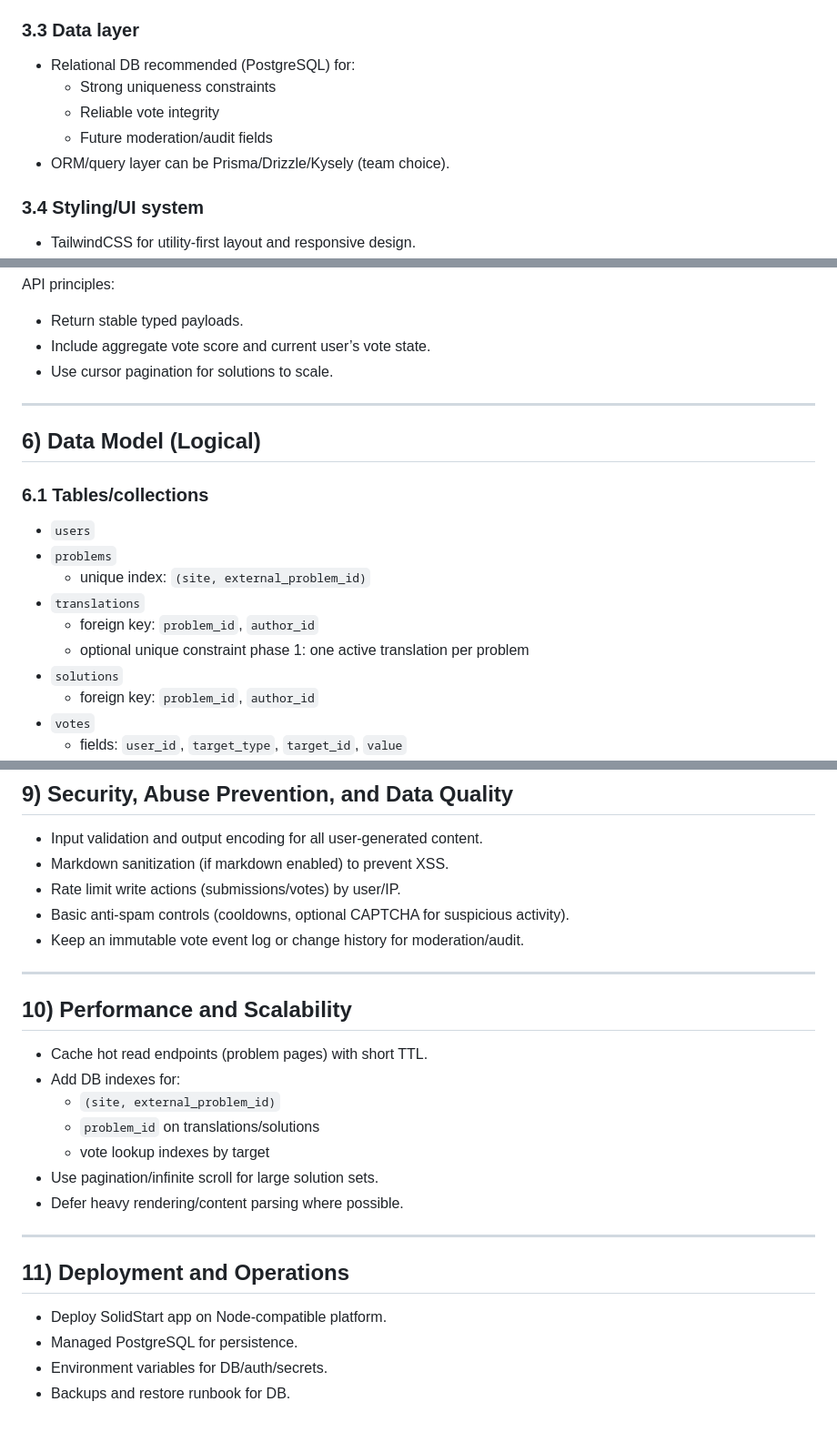
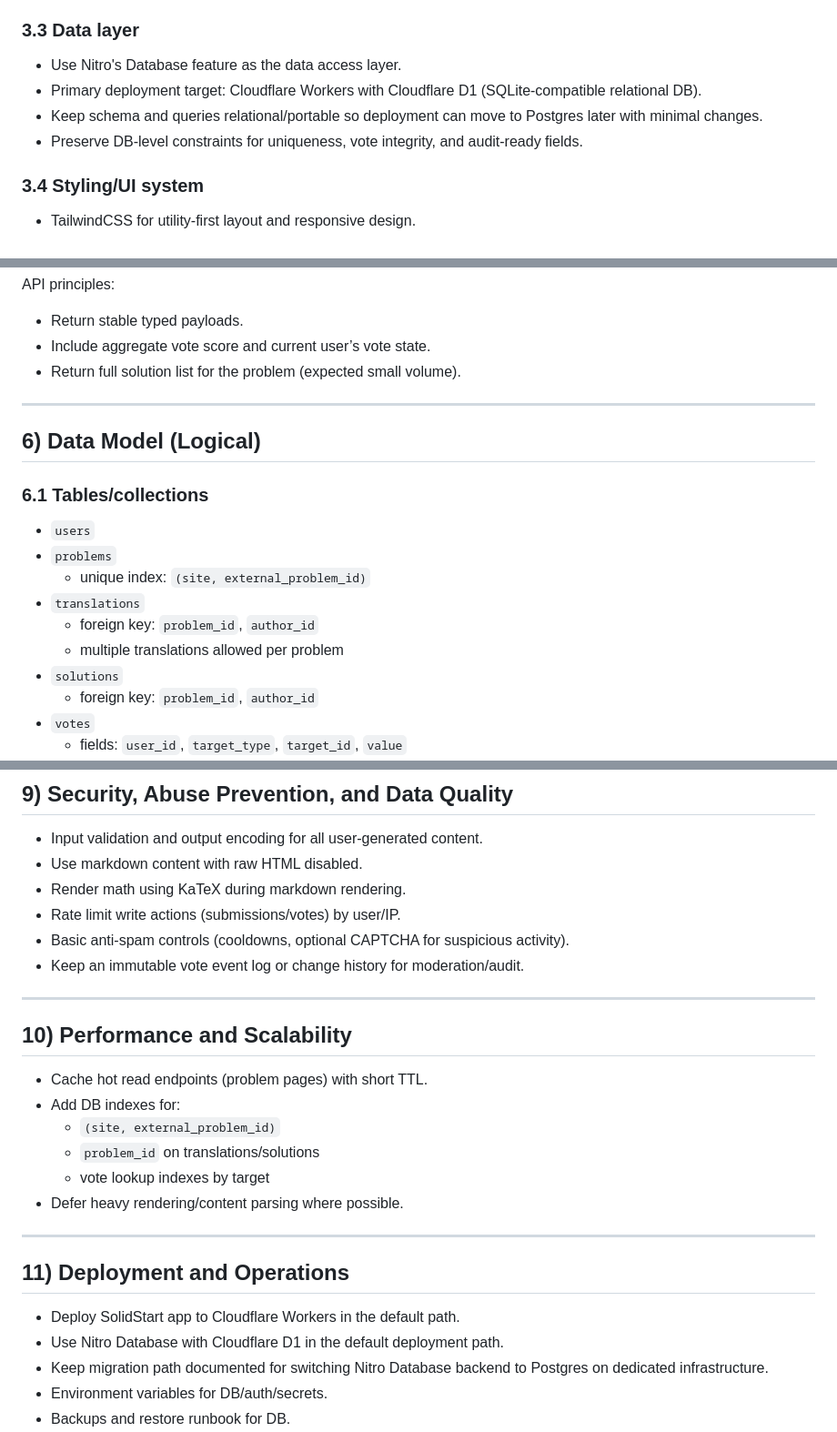
Before and after one commit to Bubbler-4/universal-ps-guide, a Markdown page: ARCHITECTURE.md, 3 parts joined by grey strips. Shown at 91% size. Rendered like a GitHub page.

```diff
--- a/ARCHITECTURE.md
+++ b/ARCHITECTURE.md
@@ -85,11 +86,10 @@ Non-goals (phase 1):
 - Authorization checks in all mutation routes.
 
 ### 3.3 Data layer
-- Relational DB recommended (PostgreSQL) for:
-  - Strong uniqueness constraints
-  - Reliable vote integrity
-  - Future moderation/audit fields
-- ORM/query layer can be Prisma/Drizzle/Kysely (team choice).
+- Use Nitro's Database feature as the data access layer.
+- Primary deployment target: Cloudflare Workers with Cloudflare D1 (SQLite-compatible relational DB).
+- Keep schema and queries relational/portable so deployment can move to Postgres later with minimal changes.
+- Preserve DB-level constraints for uniqueness, vote integrity, and audit-ready fields.
 
 ### 3.4 Styling/UI system
 - TailwindCSS for utility-first layout and responsive design.
@@ -139,7 +139,7 @@ Recommended endpoints (illustrative):
 API principles:
 - Return stable typed payloads.
 - Include aggregate vote score and current user’s vote state.
-- Use cursor pagination for solutions to scale.
+- Return full solution list for the problem (expected small volume).
 
 ---
 
@@ -151,7 +151,7 @@ API principles:
   - unique index: `(site, external_problem_id)`
 - `translations`
   - foreign key: `problem_id`, `author_id`
-  - optional unique constraint phase 1: one active translation per problem
+  - multiple translations allowed per problem
 - `solutions`
   - foreign key: `problem_id`, `author_id`
 - `votes`
@@ -201,7 +201,8 @@ API principles:
 ## 9) Security, Abuse Prevention, and Data Quality
 
 - Input validation and output encoding for all user-generated content.
-- Markdown sanitization (if markdown enabled) to prevent XSS.
+- Use markdown content with raw HTML disabled.
+- Render math using KaTeX during markdown rendering.
 - Rate limit write actions (submissions/votes) by user/IP.
 - Basic anti-spam controls (cooldowns, optional CAPTCHA for suspicious activity).
 - Keep an immutable vote event log or change history for moderation/audit.
@@ -215,15 +216,15 @@ API principles:
   - `(site, external_problem_id)`
   - `problem_id` on translations/solutions
   - vote lookup indexes by target
-- Use pagination/infinite scroll for large solution sets.
 - Defer heavy rendering/content parsing where possible.
 
 ---
 
 ## 11) Deployment and Operations
 
-- Deploy SolidStart app on Node-compatible platform.
-- Managed PostgreSQL for persistence.
+- Deploy SolidStart app to Cloudflare Workers in the default path.
+- Use Nitro Database with Cloudflare D1 in the default deployment path.
+- Keep migration path documented for switching Nitro Database backend to Postgres on dedicated infrastructure.
 - Environment variables for DB/auth/secrets.
 - Backups and restore runbook for DB.
 - Observability:
```
Also changed, not shown: other parts of ARCHITECTURE.md (+10 -9 lines).
